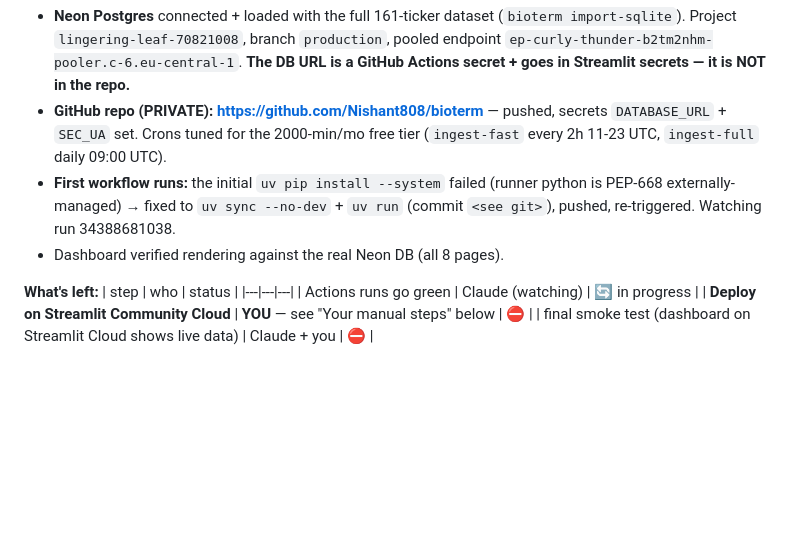
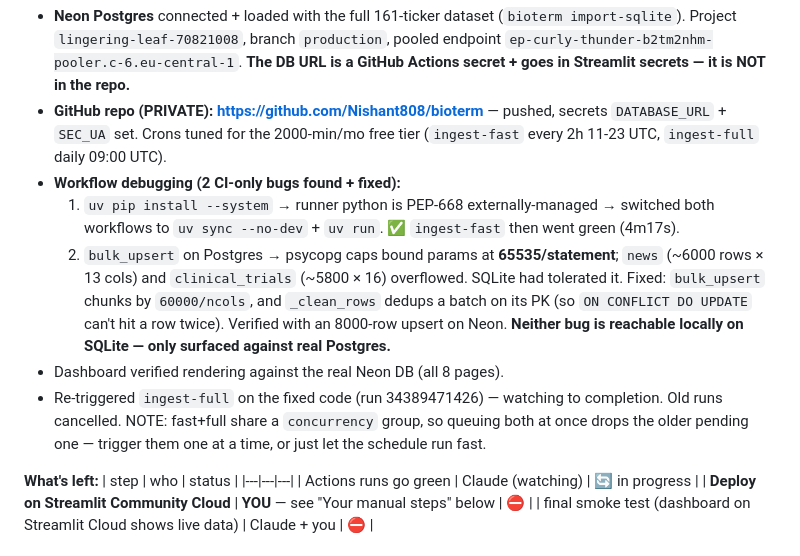
Before and after one commit to Nishant808/bioterm, a Markdown page: DEPLOYMENT_LOG.md, the part around the change. Drawn GitHub-style; blank space fills up the shorter version.

Commit message:
DEPLOYMENT_LOG: CI bug fixes (uv sync, bulk_upsert param limit)
Co-Authored-By: Claude Sonnet 5 <noreply@anthropic.com>

```diff
--- a/DEPLOYMENT_LOG.md
+++ b/DEPLOYMENT_LOG.md
@@ -15,10 +15,21 @@ A running journal so anyone (you, or a fresh Claude session) can resume instantl
 - **GitHub repo (PRIVATE): https://github.com/Nishant808/bioterm** — pushed, secrets
   `DATABASE_URL` + `SEC_UA` set. Crons tuned for the 2000-min/mo free tier
   (`ingest-fast` every 2h 11-23 UTC, `ingest-full` daily 09:00 UTC).
-- **First workflow runs:** the initial `uv pip install --system` failed (runner python
-  is PEP-668 externally-managed) → fixed to `uv sync --no-dev` + `uv run` (commit
-  `<see git>`), pushed, re-triggered. Watching run 34388681038.
+- **Workflow debugging (2 CI-only bugs found + fixed):**
+  1. `uv pip install --system` → runner python is PEP-668 externally-managed →
+     switched both workflows to `uv sync --no-dev` + `uv run`. ✅ `ingest-fast`
+     then went green (4m17s).
+  2. `bulk_upsert` on Postgres → psycopg caps bound params at **65535/statement**;
+     `news` (~6000 rows × 13 cols) and `clinical_trials` (~5800 × 16) overflowed.
+     SQLite had tolerated it. Fixed: `bulk_upsert` chunks by `60000/ncols`, and
+     `_clean_rows` dedups a batch on its PK (so `ON CONFLICT DO UPDATE` can't hit a
+     row twice). Verified with an 8000-row upsert on Neon. **Neither bug is
+     reachable locally on SQLite — only surfaced against real Postgres.**
 - Dashboard verified rendering against the real Neon DB (all 8 pages).
+- Re-triggered `ingest-full` on the fixed code (run 34389471426) — watching to
+  completion. Old runs cancelled. NOTE: fast+full share a `concurrency` group, so
+  queuing both at once drops the older pending one — trigger them one at a time,
+  or just let the schedule run fast.
 
 **What's left:**
 | step | who | status |
```
